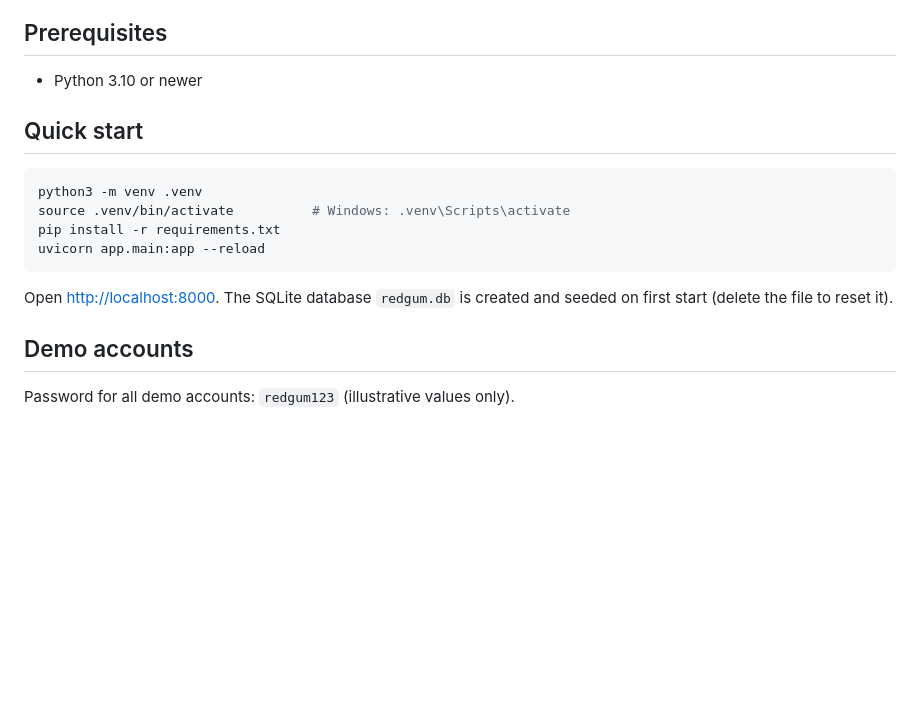
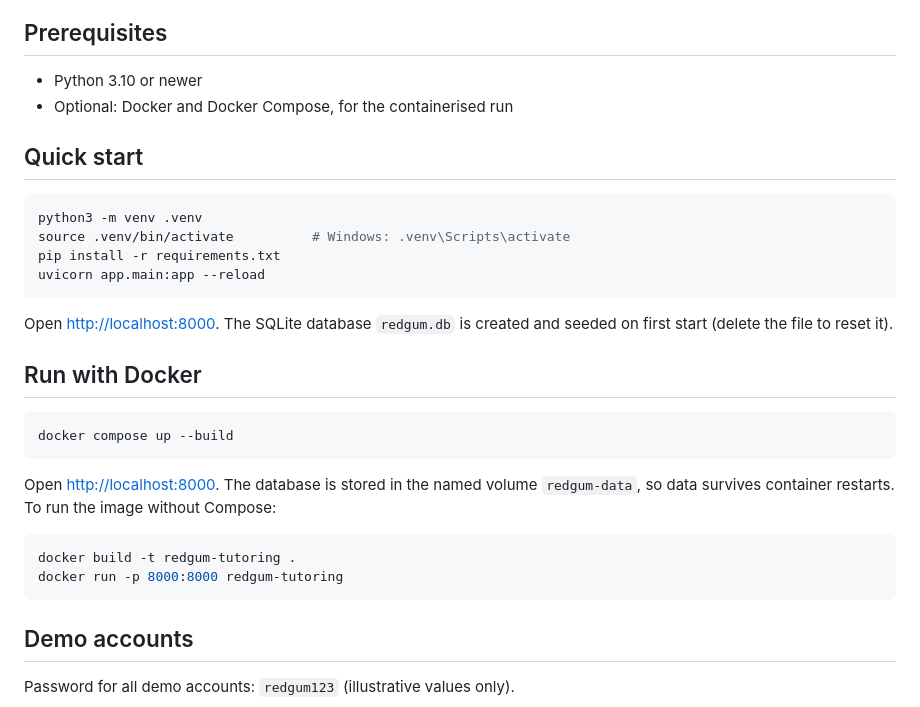
Before and after one commit to Hshenglin/REDGUM_TUTORING, a Markdown page: README.md, the part around one of its changes. Rendered like a GitHub page; blank space fills up the shorter version.

````diff
--- a/README.md
+++ b/README.md
@@ -9,6 +9,7 @@ SQLite database — nothing else to install.
 ## Prerequisites
 
 - Python 3.10 or newer
+- Optional: Docker and Docker Compose, for the containerised run
 
 ## Quick start
 
@@ -21,6 +22,20 @@ uvicorn app.main:app --reload
 
 Open <http://localhost:8000>. The SQLite database `redgum.db` is created and seeded on
 first start (delete the file to reset it).
+
+## Run with Docker
+
+```bash
+docker compose up --build
+```
+
+Open <http://localhost:8000>. The database is stored in the named volume `redgum-data`, so
+data survives container restarts. To run the image without Compose:
+
+```bash
+docker build -t redgum-tutoring .
+docker run -p 8000:8000 redgum-tutoring
+```
 
 ## Demo accounts
 
````
Also changed, not shown: other parts of README.md (+41 -3 lines).
